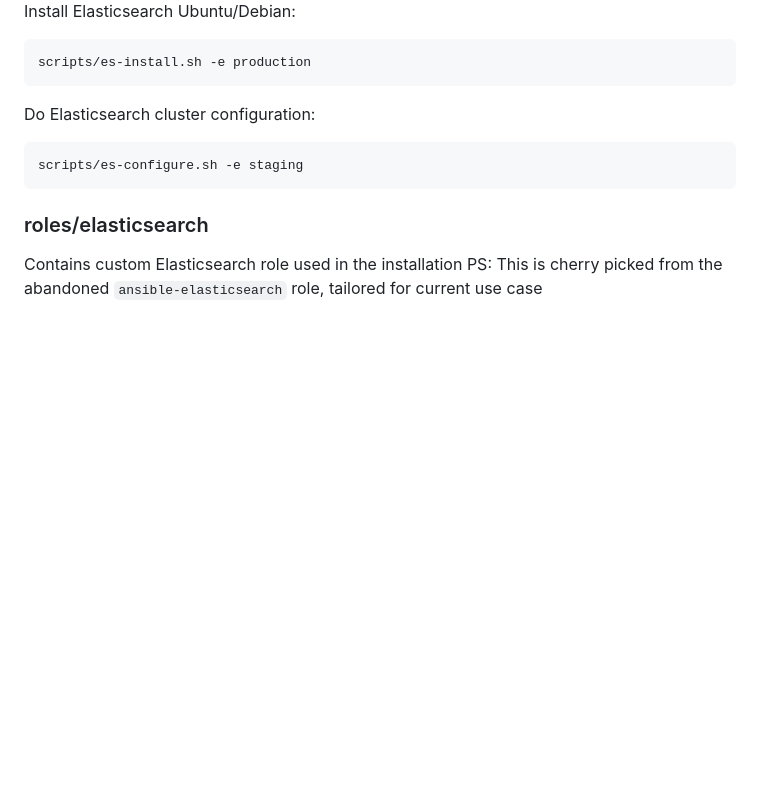
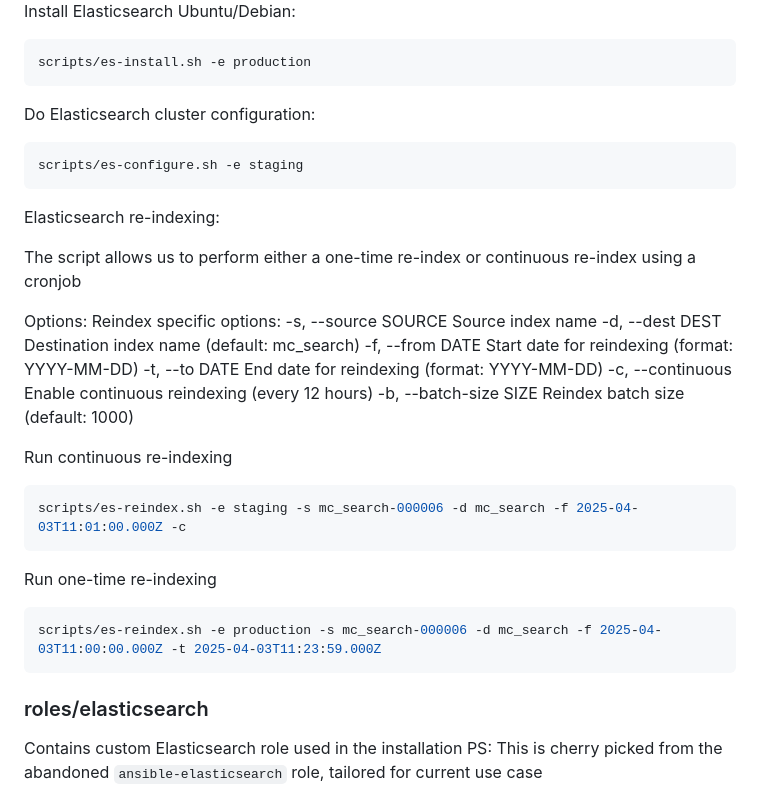
Before and after one commit to mediacloud/story-indexer, a Markdown page: conf/ansible/README.md, the part around the change. Drawn GitHub-style; blank space fills up the shorter version.

Commit message:
Update --update README with re-index script instructions

````diff
--- a/conf/ansible/README.md
+++ b/conf/ansible/README.md
@@ -96,6 +96,30 @@ Do Elasticsearch cluster configuration:
 scripts/es-configure.sh -e staging
 ```
 
+Elasticsearch re-indexing:
+
+The script allows us to perform either a one-time re-index or continuous re-index using a cronjob
+
+Options:
+  Reindex specific options:
+    -s, --source SOURCE         Source index name
+    -d, --dest DEST             Destination index name (default: mc_search)
+    -f, --from DATE             Start date for reindexing (format: YYYY-MM-DD)
+    -t, --to DATE               End date for reindexing (format: YYYY-MM-DD)
+    -c, --continuous            Enable continuous reindexing (every 12 hours)
+    -b, --batch-size SIZE       Reindex batch size (default: 1000)
+
+Run continuous re-indexing
+```sh
+scripts/es-reindex.sh -e staging -s mc_search-000006 -d mc_search -f 2025-04-03T11:01:00.000Z -c
+```
+
+Run one-time re-indexing
+
+```sh
+scripts/es-reindex.sh -e production -s mc_search-000006 -d mc_search -f 2025-04-03T11:00:00.000Z -t 2025-04-03T11:23:59.000Z
+```
+
 ### roles/elasticsearch
 
 Contains custom Elasticsearch role used in the installation
````
